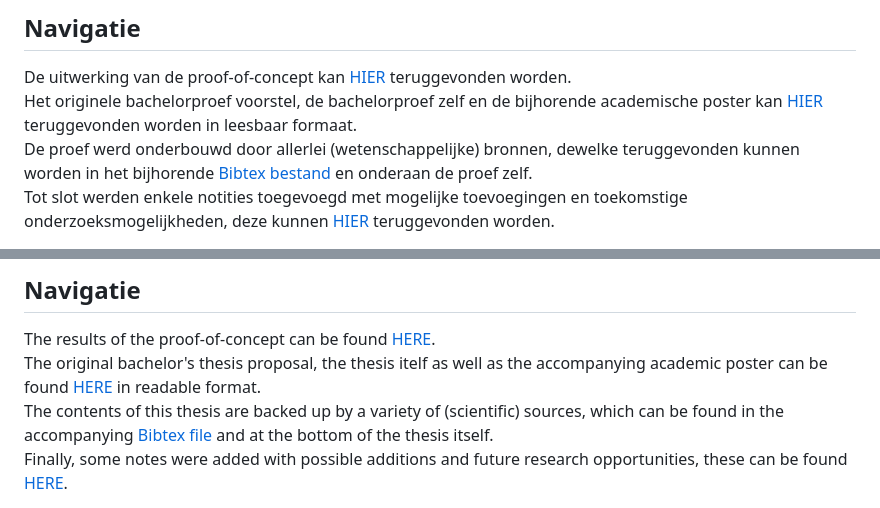
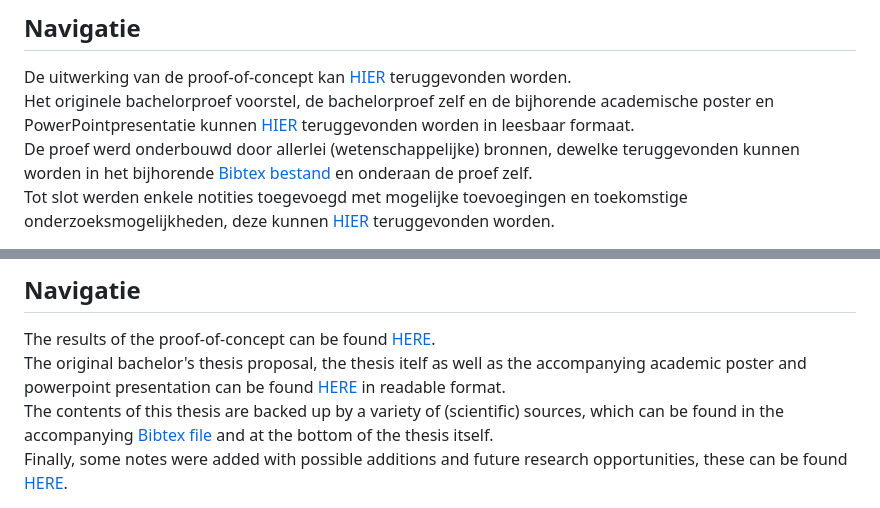
Before and after one commit to Skerath/2324-bachelorproef-cantaertmaurice, a Markdown page: README.md, 2 parts joined by grey strips. Rendered like a GitHub page.

Commit message:
Mention powerpoint presentation in README

```diff
--- a/README.md
+++ b/README.md
@@ -14,7 +14,7 @@ Hogeschool Gent, Campus Aalst. Departement IT en Digitale Innovatie.
 
 ## Navigatie
 De uitwerking van de proof-of-concept kan [HIER](https://github.com/Skerath/2324-bachelorproef-cantaertmaurice/tree/master/proof-of-concept) teruggevonden worden.<br>
-Het originele bachelorproef voorstel, de bachelorproef zelf en de bijhorende academische poster kan [HIER](https://github.com/Skerath/2324-bachelorproef-cantaertmaurice/tree/master/inzendingen) teruggevonden worden in leesbaar formaat.<br>
+Het originele bachelorproef voorstel, de bachelorproef zelf en de bijhorende academische poster en PowerPointpresentatie kunnen [HIER](https://github.com/Skerath/2324-bachelorproef-cantaertmaurice/tree/master/inzendingen) teruggevonden worden in leesbaar formaat.<br>
 De proef werd onderbouwd door allerlei (wetenschappelijke) bronnen, dewelke teruggevonden kunnen worden in het bijhorende [Bibtex bestand](https://github.com/Skerath/2324-bachelorproef-cantaertmaurice/blob/master/bachproef/bachproef.bib) en onderaan de proef zelf.<br>
 Tot slot werden enkele notities toegevoegd met mogelijke toevoegingen en toekomstige onderzoeksmogelijkheden, deze kunnen [HIER](https://github.com/Skerath/2324-bachelorproef-cantaertmaurice/blob/master/bachproef/post-research-notes.md) teruggevonden worden.
 
@@ -42,7 +42,7 @@ University College Ghent, Campus Aalst. Department of IT and Digital Innovation.
 
 ## Navigatie
 The results of the proof-of-concept can be found [HERE](https://github.com/Skerath/2324-bachelorproef-cantaertmaurice/tree/master/proof-of-concept).<br>
-The original bachelor's thesis proposal, the thesis itelf as well as the accompanying academic poster can be found [HERE](https://github.com/Skerath/2324-bachelorproef-cantaertmaurice/tree/master/inzendingen) in readable format.<br>
+The original bachelor's thesis proposal, the thesis itelf as well as the accompanying academic poster and powerpoint presentation can be found [HERE](https://github.com/Skerath/2324-bachelorproef-cantaertmaurice/tree/master/inzendingen) in readable format.<br>
 The contents of this thesis are backed up by a variety of (scientific) sources, which can be found in the accompanying [Bibtex file](https://github.com/Skerath/2324-bachelorproef-cantaertmaurice/blob/master/bachproef/bachproef.bib) and at the bottom of the thesis itself.<br>
 Finally, some notes were added with possible additions and future research opportunities, these can be found [HERE](https://github.com/Skerath/2324-bachelorproef-cantaertmaurice/blob/master/bachproef/post-research-notes.md).
 
```
